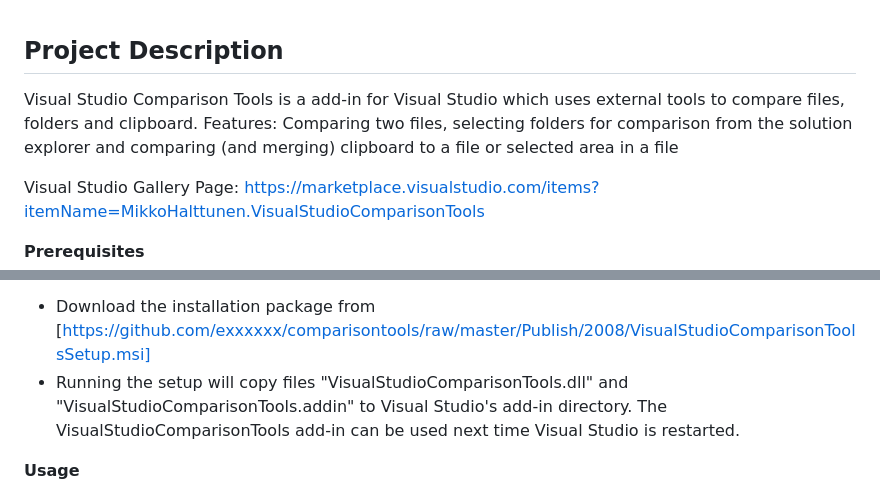
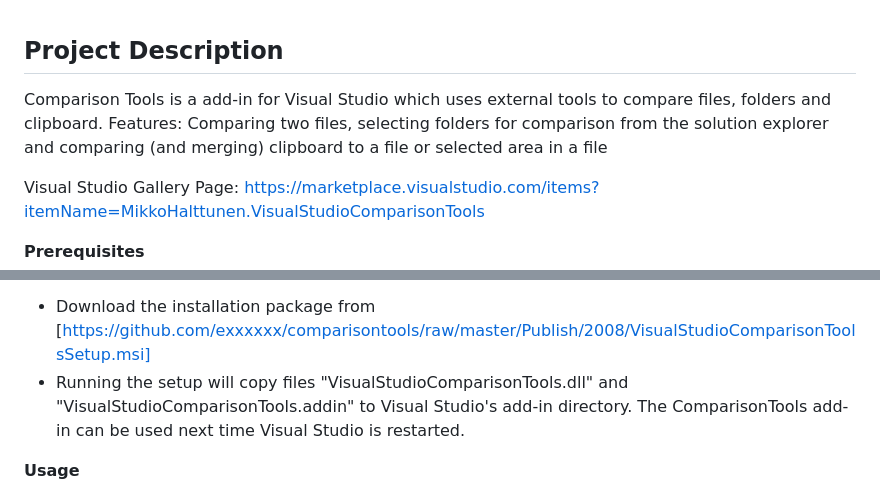
Before and after one commit to exxxxxx/comparisontools, a Markdown page: README.md, 2 parts joined by grey strips. Rendered like a GitHub page.

Commit message:
Update README.md
Changed name from Visual Studio Comparison Tools to Comparison Tools

```diff
--- a/README.md
+++ b/README.md
@@ -1,5 +1,5 @@
 ## Project Description
-Visual Studio Comparison Tools is a add-in for Visual Studio which uses external tools to compare files, folders and clipboard. Features: Comparing two files, selecting folders for comparison from the solution explorer and comparing (and merging) clipboard to a file or selected area in a file
+Comparison Tools is a add-in for Visual Studio which uses external tools to compare files, folders and clipboard. Features: Comparing two files, selecting folders for comparison from the solution explorer and comparing (and merging) clipboard to a file or selected area in a file
 
 Visual Studio Gallery Page: [https://marketplace.visualstudio.com/items?itemName=MikkoHalttunen.VisualStudioComparisonTools](https://marketplace.visualstudio.com/items?itemName=MikkoHalttunen.VisualStudioComparisonTools)
 
@@ -15,7 +15,7 @@ Visual Studio Gallery Page: [https://marketplace.visualstudio.com/items?itemName
 
 **Add-In Installation (For VS 2005/2008) Build 2.2**
 * Download the installation package from [https://github.com/exxxxxx/comparisontools/raw/master/Publish/2008/VisualStudioComparisonToolsSetup.msi]
-* Running the setup will copy files "VisualStudioComparisonTools.dll" and "VisualStudioComparisonTools.addin" to Visual Studio's add-in directory. The VisualStudioComparisonTools add-in can be used next time Visual Studio is restarted.
+* Running the setup will copy files "VisualStudioComparisonTools.dll" and "VisualStudioComparisonTools.addin" to Visual Studio's add-in directory. The ComparisonTools add-in can be used next time Visual Studio is restarted.
 
 **Usage**
 * **Compare to Clipboard** has two different compare modes:
```
